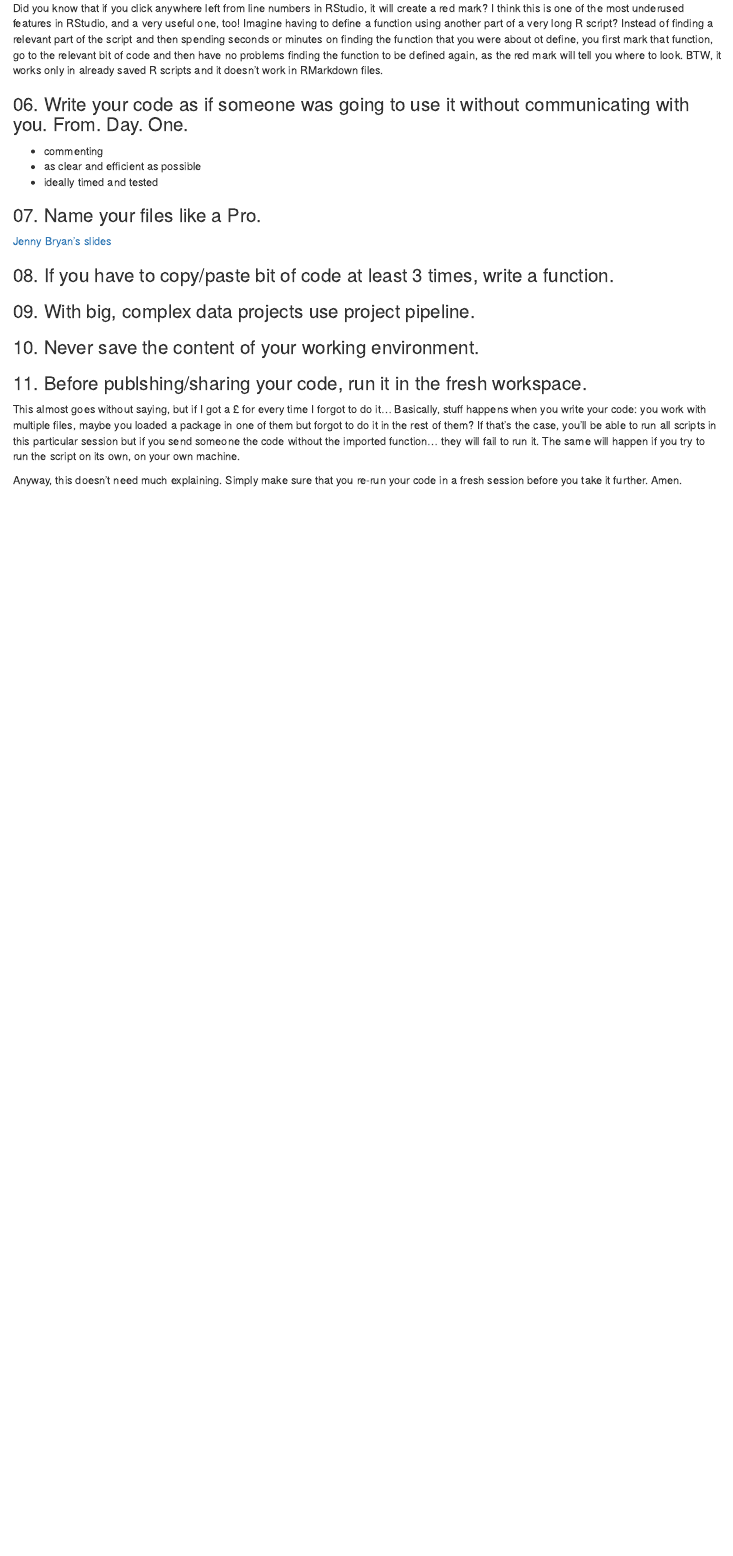
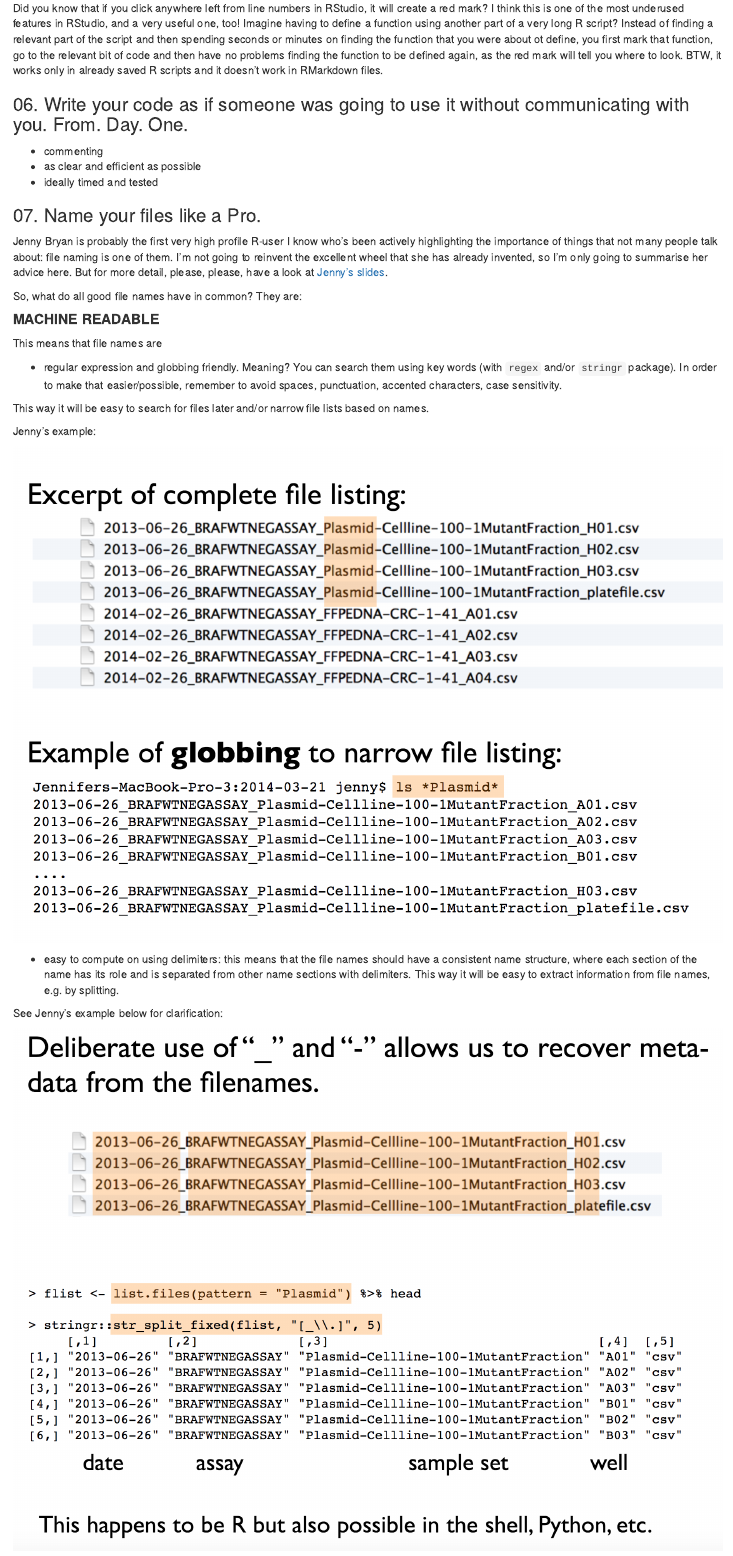
Before and after one commit to KKulma/r_good_practice, an R Markdown document (r_good_practices.Rmd): the page in a window 1100 px wide, from 2310 px down. Rendered offline with R 4.5, knitr and Pandoc, with nearby package versions.

Commit message:
finish Name your files like a Pro

```diff
--- a/r_good_practices.Rmd
+++ b/r_good_practices.Rmd
@@ -90,6 +90,28 @@ Did you know that if you click anywhere left from line numbers in RStudio, it wi
 
 
 ### 07. Name your files like a Pro.
- [Jenny Bryan's slides](https://t.co/99waX8liuQ)
+Jenny Bryan is probably the first very high profile R-user I know who's been actively highlighting the importance of things that not many people talk about: file naming is one of them. I'm not going to reinvent the excellent wheel that she has already invented, so I'm only going to summarise her advice here. But for more detail, please, please, have a look at  [Jenny's slides](https://t.co/99waX8liuQ).
 
-### 08. If you have to copy/paste bit of code at least 3 times, write a function.
+So, what do all good file names have in common? They are:
+
+
+####  **MACHINE READABLE **
+
+This means that file names are
+
+- regular expression and globbing friendly. Meaning? You can search them using key words (with `regex` and/or `stringr` package). In order to make that easier/possible, remember to avoid spaces, punctuation, accented characters, case sensitivity.
+
+This way it will be easy to search for files later and/or narrow file lists based on names.
+
+Jenny's example:
+
+![](pics/jenny1.png)
+
+
+
+
+- easy to compute on using delimiters: this means that the file names should have a consistent name structure, where each section of the name has its role and is separated from other name sections with delimiters. This way it will be easy to extract information from file names, e.g. by splitting.
+
+See Jenny's example below for clarification:
+
+![](pics/jenny2.png)
```
Also changed, not shown: pics/jenny1.png (added), pics/jenny2.png (added), pics/jenny3.png (added), pics/jenny4.png (added), r_good_practices.Rmd (32 more changed lines).
